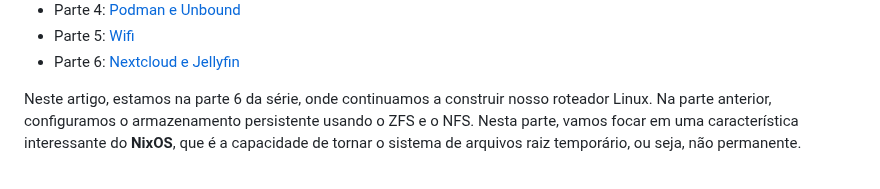
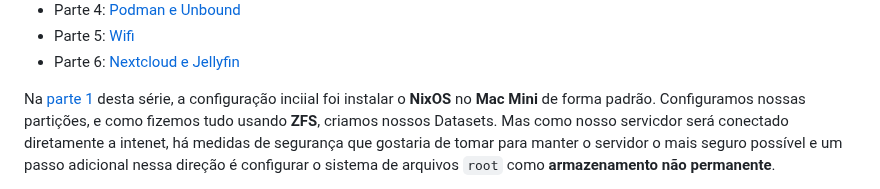
Before and after one commit to cjuniorfox/juniorfox-site, a Markdown page: app/articles/roteador-linux-armazenamento-nao-permanente.md, the part around one of its changes. GitHub-like rendering.

```diff
--- a/app/articles/roteador-linux-armazenamento-nao-permanente.md
+++ b/app/articles/roteador-linux-armazenamento-nao-permanente.md
@@ -20,5 +20,5 @@ Esta é parte de uma série multi-parte que descreve como construir seu próprio
 - Parte 5: [Wifi](/article/roteador-linux-parte-5-wifi)
 - Parte 6: [Nextcloud e Jellyfin](/article/roteador-linux-parte-6-nextcloud-jellyfin)
 
-Neste artigo, estamos na parte 6 da série, onde continuamos a construir nosso roteador Linux. Na parte anterior, configuramos o armazenamento persistente usando o ZFS e o NFS. Nesta parte, vamos focar em uma característica interessante do **NixOS**, que é a capacidade de tornar o sistema de arquivos raiz temporário, ou seja, não permanente.
+Na [parte 1](/article/roteador-linux-parte-1-configuracao-inicial) desta série, a configuração inciial foi instalar o **NixOS** no **Mac Mini** de forma padrão. Configuramos nossas partições, e como fizemos tudo usando **ZFS**, criamos nossos Datasets. Mas como nosso servicdor será conectado diretamente a intenet, há medidas de segurança que gostaria de tomar para manter o servidor o mais seguro possível e um passo adicional nessa direção é configurar o sistema de arquivos `root` como **armazenamento não permanente**.
 
```
Also changed, not shown: other parts of app/articles/roteador-linux-armazenamento-nao-permanente.md (+2 -1 lines), app/articles/diy-linux-router-impermanence-storage.md (+1 -1 lines).
